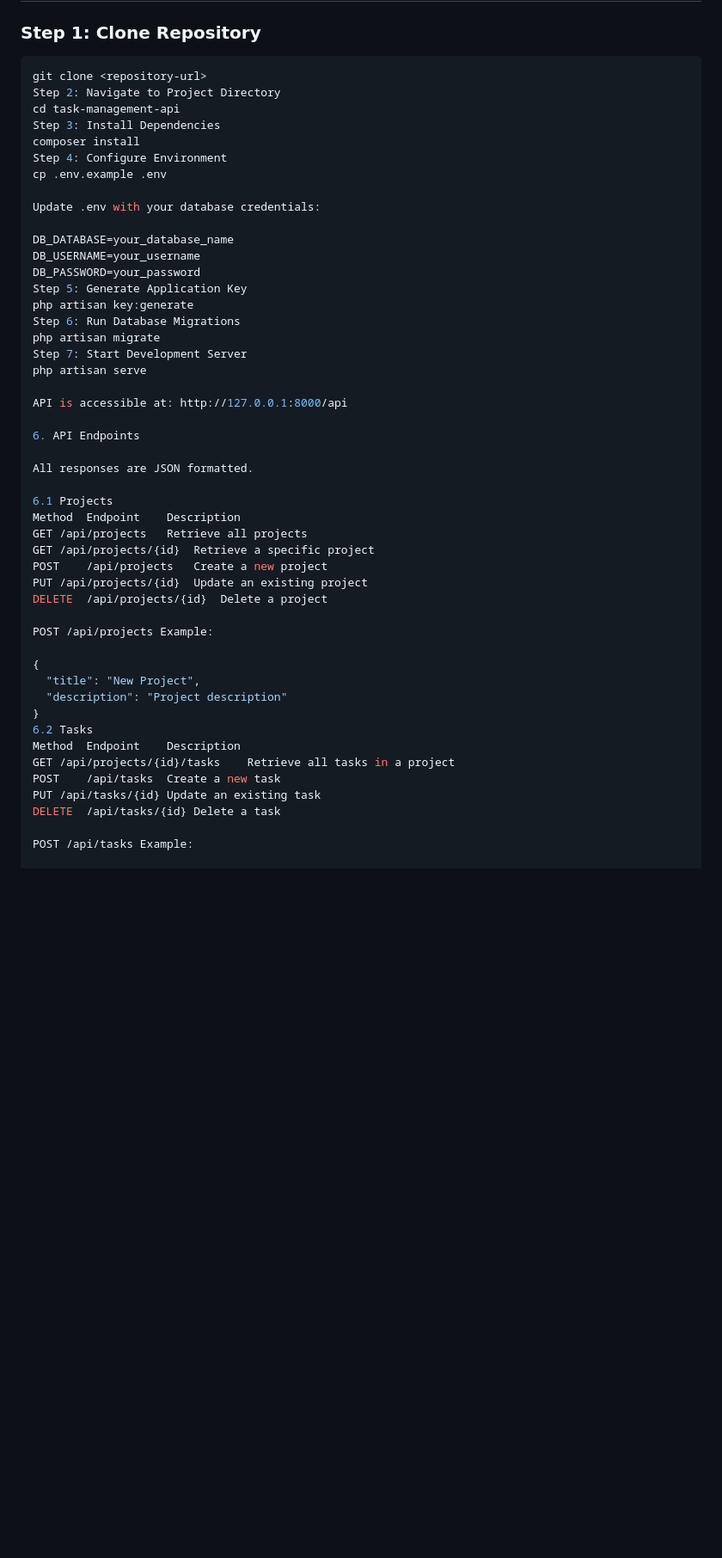
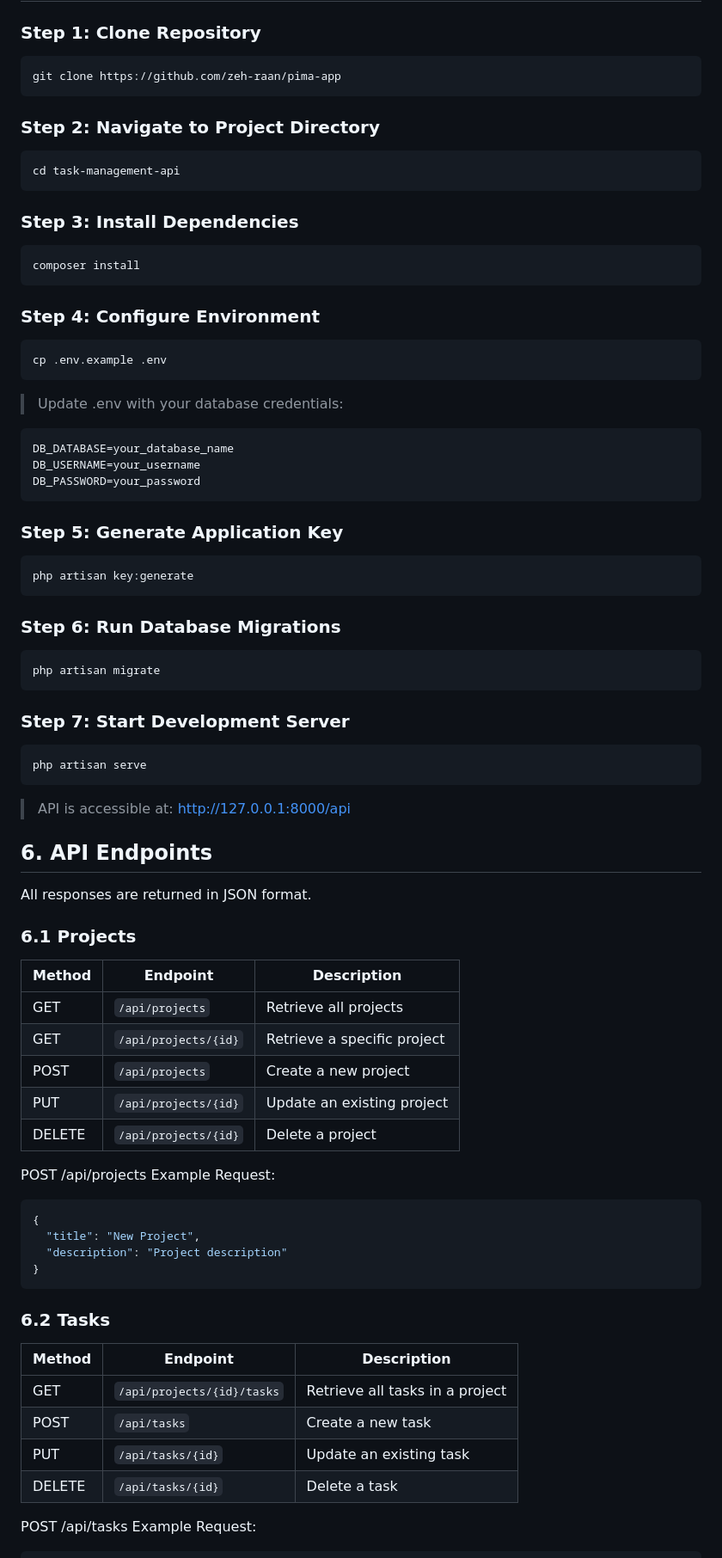
Before and after one commit to zeh-raan/pima-app, a Markdown page: README.md, the part around one of its changes. Shown at 86% size. GitHub-like rendering; blank space fills up the shorter version.

Commit message:
Revise README for installation and API details
Updated installation steps and API documentation for clarity.

````diff
--- a/README.md
+++ b/README.md
@@ -80,55 +80,68 @@ All API routes are grouped within `routes/api.php`.
 
 ### Step 1: Clone Repository
 ```bash
-git clone <repository-url>
-Step 2: Navigate to Project Directory
+git clone https://github.com/zeh-raan/pima-app
+```
+### Step 2: Navigate to Project Directory
+```bash
 cd task-management-api
-Step 3: Install Dependencies
+```
+### Step 3: Install Dependencies
+```bash
 composer install
-Step 4: Configure Environment
+```
+### Step 4: Configure Environment
+```bash
 cp .env.example .env
-
-Update .env with your database credentials:
-
+```
+> Update .env with your database credentials:
+```env
 DB_DATABASE=your_database_name
 DB_USERNAME=your_username
 DB_PASSWORD=your_password
-Step 5: Generate Application Key
+```
+### Step 5: Generate Application Key
+```bash
 php artisan key:generate
-Step 6: Run Database Migrations
+```
+### Step 6: Run Database Migrations
+```bash
 php artisan migrate
-Step 7: Start Development Server
+```
+### Step 7: Start Development Server
+```bash
 php artisan serve
+```
+> API is accessible at: http://127.0.0.1:8000/api
+## 6. API Endpoints
 
-API is accessible at: http://127.0.0.1:8000/api
+All responses are returned in JSON format.
+### 6.1 Projects
+| Method | Endpoint             | Description                 |
+| ------ | -------------------- | --------------------------- |
+| GET    | `/api/projects`      | Retrieve all projects       |
+| GET    | `/api/projects/{id}` | Retrieve a specific project |
+| POST   | `/api/projects`      | Create a new project        |
+| PUT    | `/api/projects/{id}` | Update an existing project  |
+| DELETE | `/api/projects/{id}` | Delete a project            |
 
-6. API Endpoints
-
-All responses are JSON formatted.
-
-6.1 Projects
-Method	Endpoint	Description
-GET	/api/projects	Retrieve all projects
-GET	/api/projects/{id}	Retrieve a specific project
-POST	/api/projects	Create a new project
-PUT	/api/projects/{id}	Update an existing project
-DELETE	/api/projects/{id}	Delete a project
-
-POST /api/projects Example:
-
+POST /api/projects Example Request:
+```json
 {
   "title": "New Project",
   "description": "Project description"
 }
-6.2 Tasks
-Method	Endpoint	Description
-GET	/api/projects/{id}/tasks	Retrieve all tasks in a project
-POST	/api/tasks	Create a new task
-PUT	/api/tasks/{id}	Update an existing task
-DELETE	/api/tasks/{id}	Delete a task
+```
+### 6.2 Tasks
+| Method | Endpoint                   | Description                     |
+| ------ | -------------------------- | ------------------------------- |
+| GET    | `/api/projects/{id}/tasks` | Retrieve all tasks in a project |
+| POST   | `/api/tasks`               | Create a new task               |
+| PUT    | `/api/tasks/{id}`          | Update an existing task         |
+| DELETE | `/api/tasks/{id}`          | Delete a task                   |
 
-POST /api/tasks Example:
-
+POST /api/tasks Example Request:
+```json
 {
   "project_id": 1,
   "title": "Build Controller",
````
Also changed, not shown: other parts of README.md (+26 -73 lines).
